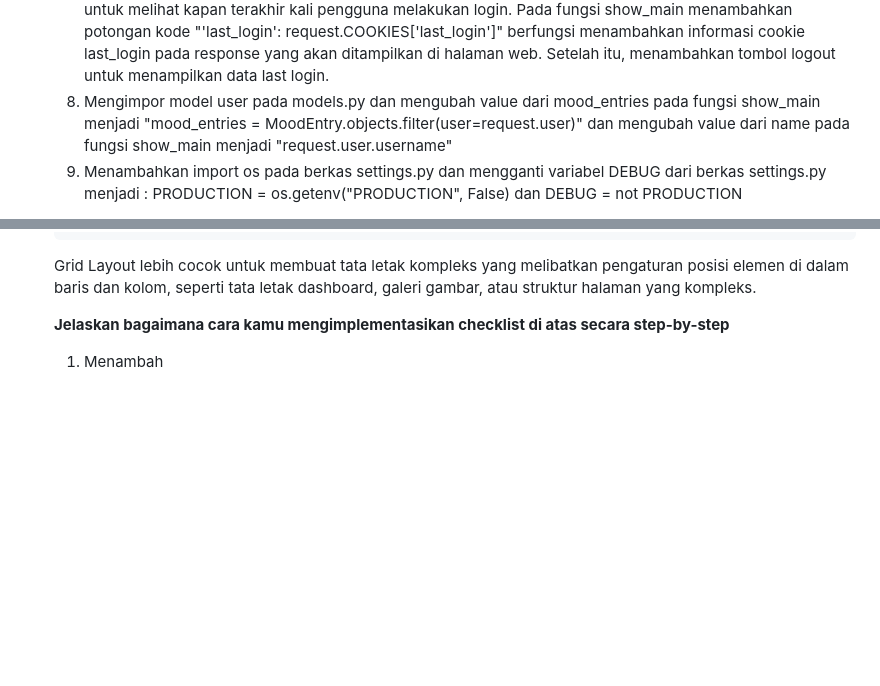
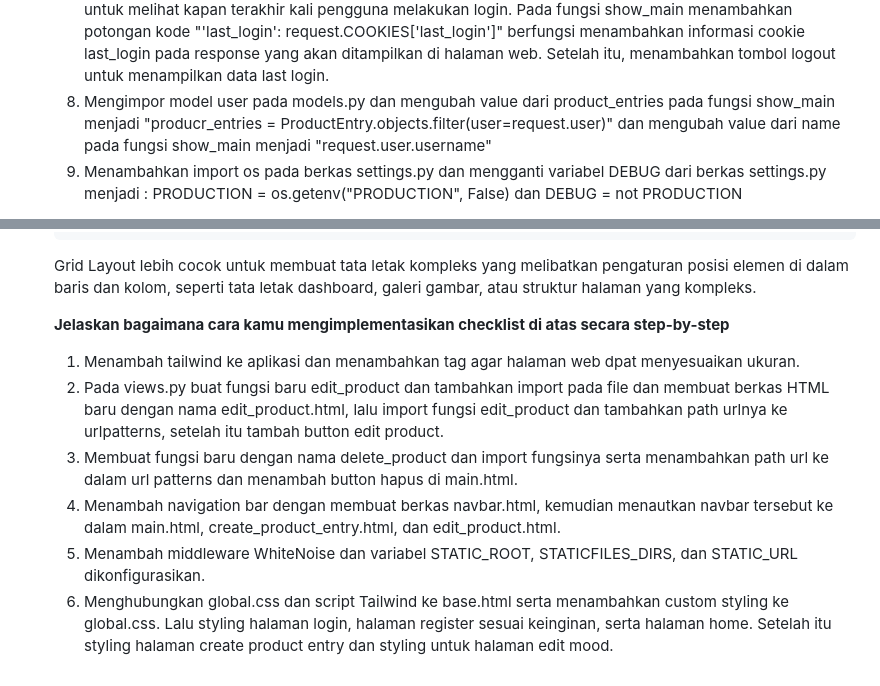
Before and after one commit to yemy16/Luxury-Glow, a Markdown page: README.md, 2 parts joined by grey strips. Rendered like a GitHub page; folded sections open; blank space fills up the shorter version.

Commit message:
Menyelesaiakan README

```diff
--- a/README.md
+++ b/README.md
@@ -147,7 +147,7 @@ Tidak semua cookies aman digunakan, terutama jika tidak dienkripsi dengan benar.
 5) Menambahkan import login_required pada views.py dan menambahkan potongan kode "@login_required(login_url='/login')" agar halaman main hanya dapat diakses oleh pengguna yang sudah login (terautentikasi).
 6) Melakukan logout terlebih dahulu, setelah itu menambahkan import HttpResponseRedirect, reverse, dan datetime pada views.py.
 7) Pada fungsi login_user, menambahkan fungsionalitas dengan menambahkan cookie yang bernama last_login untuk melihat kapan terakhir kali pengguna melakukan login. Pada fungsi show_main menambahkan potongan kode "'last_login': request.COOKIES['last_login']" berfungsi menambahkan informasi cookie last_login pada response yang akan ditampilkan di halaman web. Setelah itu, menambahkan tombol logout untuk menampilkan data last login.
-8) Mengimpor model user pada models.py dan mengubah value dari mood_entries pada fungsi show_main menjadi "mood_entries = MoodEntry.objects.filter(user=request.user)" dan mengubah value dari name pada fungsi show_main menjadi "request.user.username"
+8) Mengimpor model user pada models.py dan mengubah value dari product_entries pada fungsi show_main menjadi "producr_entries = ProductEntry.objects.filter(user=request.user)" dan mengubah value dari name pada fungsi show_main menjadi "request.user.username"
 9) Menambahkan import os pada berkas settings.py dan mengganti variabel DEBUG dari berkas settings.py menjadi :
 PRODUCTION = os.getenv("PRODUCTION", False) dan DEBUG = not PRODUCTION
 </ol>
@@ -247,4 +247,9 @@ Grid Layout: Grid Layout adalah modul CSS yang digunakan untuk mengatur elemen d
 Grid Layout lebih cocok untuk membuat tata letak kompleks yang melibatkan pengaturan posisi elemen di dalam baris dan kolom, seperti tata letak dashboard, galeri gambar, atau struktur halaman yang kompleks.
 
 **Jelaskan bagaimana cara kamu mengimplementasikan checklist di atas secara step-by-step**
-1) Menambah
+1) Menambah tailwind ke aplikasi dan menambahkan tag <meta name="viewport"> agar halaman web  dpat menyesuaikan ukuran.
+2) Pada views.py buat fungsi baru edit_product dan tambahkan import pada file dan membuat berkas HTML baru dengan nama edit_product.html, lalu import fungsi edit_product dan tambahkan path urlnya ke urlpatterns, setelah itu tambah button edit product.
+3) Membuat fungsi baru dengan nama delete_product dan import fungsinya serta menambahkan path url ke dalam url patterns dan menambah button hapus di main.html.
+4) Menambah navigation bar dengan membuat berkas navbar.html, kemudian menautkan navbar tersebut ke dalam main.html, create_product_entry.html, dan edit_product.html.
+5) Menambah middleware WhiteNoise dan variabel STATIC_ROOT, STATICFILES_DIRS, dan STATIC_URL dikonfigurasikan.
+6) Menghubungkan global.css dan script Tailwind ke base.html serta menambahkan custom styling ke global.css. Lalu styling halaman login, halaman register sesuai keinginan, serta halaman home. Setelah itu styling halaman create product entry dan styling untuk halaman edit mood.
```
